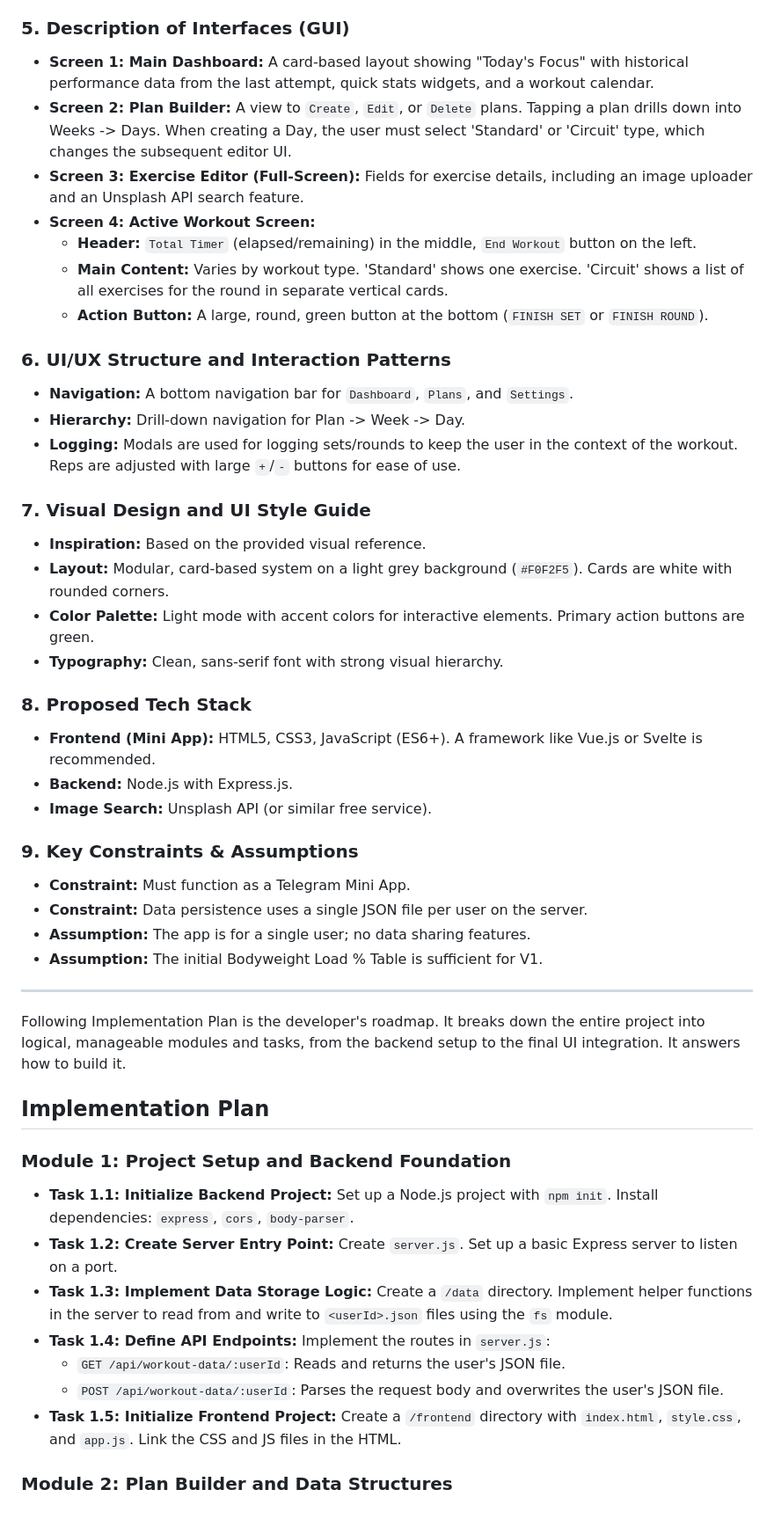
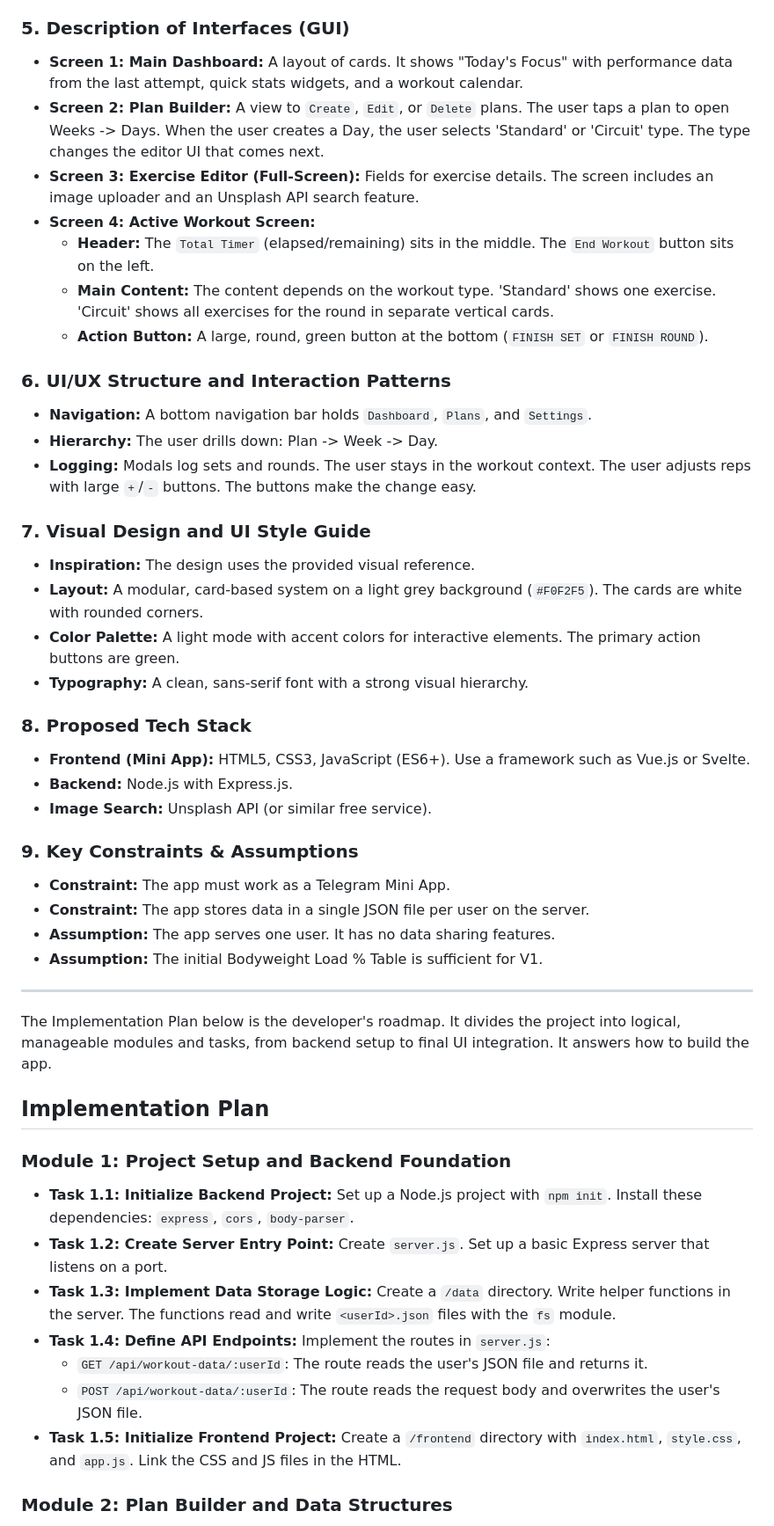
Before and after one commit to iliFalk/GRND, a Markdown page: README.md, the part around one of its changes. Shown at 88% size. Drawn GitHub-style.

```diff
--- a/README.md
+++ b/README.md
@@ -62,46 +75,58 @@ Users need a simple yet powerful tool to create, manage, and track their workout
 
 ### 5. Description of Interfaces (GUI)
-*   **Screen 1: Main Dashboard:** A card-based layout showing "Today's Focus" with historical performance data from the last attempt, quick stats widgets, and a workout calendar.
-*   **Screen 2: Plan Builder:** A view to `Create`, `Edit`, or `Delete` plans. Tapping a plan drills down into Weeks -> Days. When creating a Day, the user must select 'Standard' or 'Circuit' type, which changes the subsequent editor UI.
-*   **Screen 3: Exercise Editor (Full-Screen):** Fields for exercise details, including an image uploader and an Unsplash API search feature.
+*   **Screen 1: Main Dashboard:** A layout of cards.
+    It shows "Today's Focus" with performance data from the last attempt, quick stats widgets, and a workout calendar.
+*   **Screen 2: Plan Builder:** A view to `Create`, `Edit`, or `Delete` plans.
+    The user taps a plan to open Weeks -> Days.
+    When the user creates a Day, the user selects 'Standard' or 'Circuit' type.
+    The type changes the editor UI that comes next.
+*   **Screen 3: Exercise Editor (Full-Screen):** Fields for exercise details. The screen includes an image uploader and an Unsplash API search feature.
 *   **Screen 4: Active Workout Screen:**
-    *   **Header:** `Total Timer` (elapsed/remaining) in the middle, `End Workout` button on the left.
-    *   **Main Content:** Varies by workout type. 'Standard' shows one exercise. 'Circuit' shows a list of all exercises for the round in separate vertical cards.
+    *   **Header:** The `Total Timer` (elapsed/remaining) sits in the middle.
+        The `End Workout` button sits on the left.
+    *   **Main Content:** The content depends on the workout type. 'Standard' shows one exercise.
+        'Circuit' shows all exercises for the round in separate vertical cards.
     *   **Action Button:** A large, round, green button at the bottom (`FINISH SET` or `FINISH ROUND`).
 
 ### 6. UI/UX Structure and Interaction Patterns
-*   **Navigation:** A bottom navigation bar for `Dashboard`, `Plans`, and `Settings`.
-*   **Hierarchy:** Drill-down navigation for Plan -> Week -> Day.
-*   **Logging:** Modals are used for logging sets/rounds to keep the user in the context of the workout. Reps are adjusted with large `+`/`-` buttons for ease of use.
+*   **Navigation:** A bottom navigation bar holds `Dashboard`, `Plans`, and `Settings`.
+*   **Hierarchy:** The user drills down: Plan -> Week -> Day.
+*   **Logging:** Modals log sets and rounds. The user stays in the workout context.
+    The user adjusts reps with large `+`/`-` buttons. The buttons make the change easy.
 
 ### 7. Visual Design and UI Style Guide
-*   **Inspiration:** Based on the provided visual reference.
-*   **Layout:** Modular, card-based system on a light grey background (`#F0F2F5`). Cards are white with rounded corners.
-*   **Color Palette:** Light mode with accent colors for interactive elements. Primary action buttons are green.
-*   **Typography:** Clean, sans-serif font with strong visual hierarchy.
+*   **Inspiration:** The design uses the provided visual reference.
+*   **Layout:** A modular, card-based system on a light grey background (`#F0F2F5`). The cards are white with rounded corners.
+*   **Color Palette:** A light mode with accent colors for interactive elements. The primary action buttons are green.
+*   **Typography:** A clean, sans-serif font with a strong visual hierarchy.
 
 ### 8. Proposed Tech Stack
-*   **Frontend (Mini App):** HTML5, CSS3, JavaScript (ES6+). A framework like Vue.js or Svelte is recommended.
+*   **Frontend (Mini App):** HTML5, CSS3, JavaScript (ES6+). Use a framework such as Vue.js or Svelte.
 *   **Backend:** Node.js with Express.js.
 *   **Image Search:** Unsplash API (or similar free service).
 
 ### 9. Key Constraints & Assumptions
-*   **Constraint:** Must function as a Telegram Mini App.
-*   **Constraint:** Data persistence uses a single JSON file per user on the server.
-*   **Assumption:** The app is for a single user; no data sharing features.
+*   **Constraint:** The app must work as a Telegram Mini App.
+*   **Constraint:** The app stores data in a single JSON file per user on the server.
+*   **Assumption:** The app serves one user. It has no data sharing features.
 *   **Assumption:** The initial Bodyweight Load % Table is sufficient for V1.
 
 ---
-Following Implementation Plan is the developer's roadmap. It breaks down the entire project into logical, manageable modules and tasks, from the backend setup to the final UI integration. It answers how to build it.
+The Implementation Plan below is the developer's roadmap.
+It divides the project into logical, manageable modules and tasks, from backend setup to final UI integration.
+It answers how to build the app.
 ## **Implementation Plan**
 
 ### **Module 1: Project Setup and Backend Foundation**
-*   **Task 1.1: Initialize Backend Project:** Set up a Node.js project with `npm init`. Install dependencies: `express`, `cors`, `body-parser`.
-*   **Task 1.2: Create Server Entry Point:** Create `server.js`. Set up a basic Express server to listen on a port.
-*   **Task 1.3: Implement Data Storage Logic:** Create a `/data` directory. Implement helper functions in the server to read from and write to `<userId>.json` files using the `fs` module.
+*   **Task 1.1: Initialize Backend Project:** Set up a Node.js project with `npm init`. Install these dependencies: `express`, `cors`, `body-parser`.
+*   **Task 1.2: Create Server Entry Point:** Create `server.js`. Set up a basic Express server that listens on a port.
+*   **Task 1.3: Implement Data Storage Logic:** Create a `/data` directory.
+    Write helper functions in the server.
+    The functions read and write `<userId>.json` files with the `fs` module.
 *   **Task 1.4: Define API Endpoints:** Implement the routes in `server.js`:
-    *   `GET /api/workout-data/:userId`: Reads and returns the user's JSON file.
-    *   `POST /api/workout-data/:userId`: Parses the request body and overwrites the user's JSON file.
-*   **Task 1.5: Initialize Frontend Project:** Create a `/frontend` directory with `index.html`, `style.css`, and `app.js`. Link the CSS and JS files in the HTML.
+    *   `GET /api/workout-data/:userId`: The route reads the user's JSON file and returns it.
+    *   `POST /api/workout-data/:userId`: The route reads the request body and overwrites the user's JSON file.
+*   **Task 1.5: Initialize Frontend Project:** Create a `/frontend` directory with `index.html`, `style.css`, and `app.js`.
+    Link the CSS and JS files in the HTML.
 
 ### **Module 2: Plan Builder and Data Structures**
```
Also changed, not shown: other parts of README.md (+71 -49 lines).
